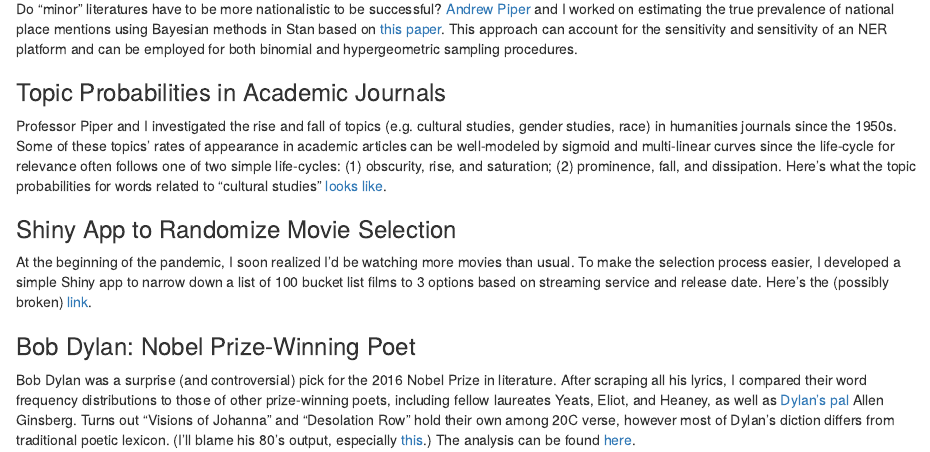
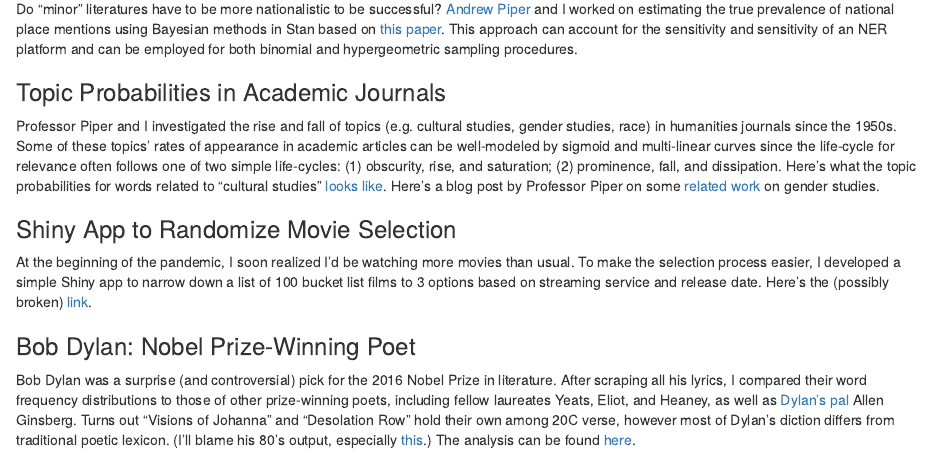
Before and after one commit to brianmpowell/website, an R Markdown document (content/projects.Rmd): the page in a window 1100 px wide, from 490 px down. Rendered offline with R 4.5, knitr and Pandoc, with nearby package versions.

Commit message:
Small edits to projects sections

```diff
--- a/content/projects.Rmd
+++ b/content/projects.Rmd
@@ -21,7 +21,7 @@ Do "minor" literatures have to be more nationalistic to be successful? [Andrew P
 
 ### Topic Probabilities in Academic Journals
 
-Professor Piper and I investigated the rise and fall of topics (e.g. cultural studies, gender studies, race) in humanities journals since the 1950s. Some of these topics' rates of appearance in academic articles can be well-modeled by sigmoid and multi-linear curves since the life-cycle for relevance often follows one of two simple life-cycles: (1) obscurity, rise, and saturation; (2) prominence, fall, and dissipation. Here's what the topic probabilities for words related to "cultural studies" [looks like]("https://brianmpowell.com/Cultural_Studies_Sigmoid.pdf").
+Professor Piper and I investigated the rise and fall of topics (e.g. cultural studies, gender studies, race) in humanities journals since the 1950s. Some of these topics' rates of appearance in academic articles can be well-modeled by sigmoid and multi-linear curves since the life-cycle for relevance often follows one of two simple life-cycles: (1) obscurity, rise, and saturation; (2) prominence, fall, and dissipation. Here's what the topic probabilities for words related to "cultural studies" [looks like]("https://brianmpowell.com/Cultural_Studies_Sigmoid.pdf"). Here's a blog post by Professor Piper on some [related work](https://txtlab.org/2018/11/more-gender-trouble/) on gender studies.
 
 ### Shiny App to Randomize Movie Selection
 
```
Also changed, not shown: content/projects.html.
